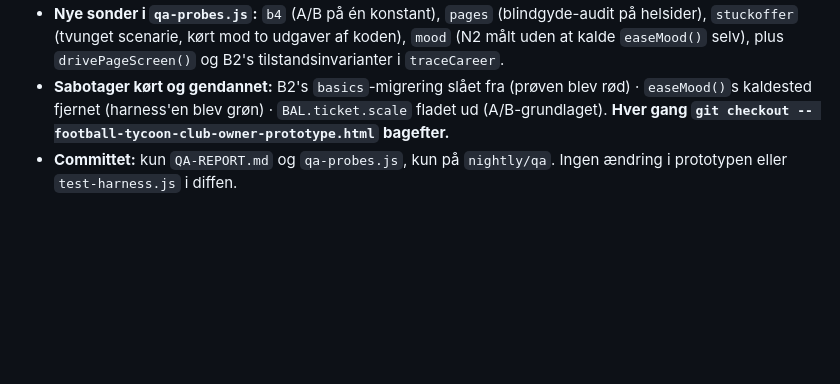
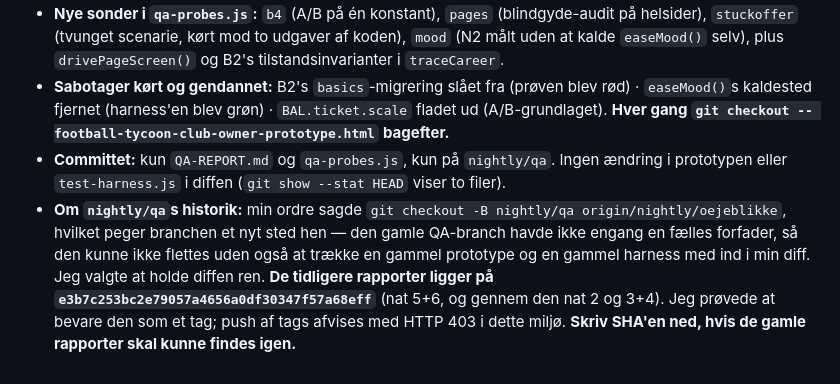
Before and after one commit to MadsfOrskov/football-tycoon-club-owner, a Markdown page: QA-REPORT.md, the part around the change. Drawn GitHub-style; blank space fills up the shorter version.

Commit message:
QA-rapport: notér hvor de tidligere rapporter ligger
Branchen blev repointet efter ordre, saa de gamle QA-rapporter er ikke
laengere naabare fra nightly/qa. De ligger paa e3b7c25. Push af et
arkivtag afvises med 403 i dette miljoe, saa SHA'en staar i rapporten
i stedet.

Co-Authored-By: Claude Opus 5 <noreply@anthropic.com>
Claude-Session: https://claude.ai/code/session_01QxXcYa9HB8RGkqR977r1Ls

```diff
--- a/QA-REPORT.md
+++ b/QA-REPORT.md
@@ -447,4 +447,5 @@ Konkret, hvad Mads selv skal se efter — i den rækkefølge jeg ville gøre det
 * **Kørt:** `test-harness.js --seeds=200 --seasons=20 --bot=both` · `qa-probes.js b4 --seeds=200 --seasons=20` (2×200 karrierer, 1259 s) · `pages --seeds=60 --seasons=20` · `usage --seeds=120 --seasons=20` · `migrate --seeds=40 --oldseasons=8` · `mood --seeds=60 --seasons=20` · `stuckoffer` · `danish` · `loans` · `divecon`
 * **Nye sonder i `qa-probes.js`:** `b4` (A/B på én konstant), `pages` (blindgyde-audit på helsider), `stuckoffer` (tvunget scenarie, kørt mod to udgaver af koden), `mood` (N2 målt uden at kalde `easeMood()` selv), plus `drivePageScreen()` og B2's tilstandsinvarianter i `traceCareer`.
 * **Sabotager kørt og gendannet:** B2's `basics`-migrering slået fra (prøven blev rød) · `easeMood()`s kaldested fjernet (harness'en blev grøn) · `BAL.ticket.scale` fladet ud (A/B-grundlaget). **Hver gang `git checkout -- football-tycoon-club-owner-prototype.html` bagefter.**
-* **Committet:** kun `QA-REPORT.md` og `qa-probes.js`, kun på `nightly/qa`. Ingen ændring i prototypen eller `test-harness.js` i diffen.
+* **Committet:** kun `QA-REPORT.md` og `qa-probes.js`, kun på `nightly/qa`. Ingen ændring i prototypen eller `test-harness.js` i diffen (`git show --stat HEAD` viser to filer).
+* **Om `nightly/qa`s historik:** min ordre sagde `git checkout -B nightly/qa origin/nightly/oejeblikke`, hvilket peger branchen et nyt sted hen — den gamle QA-branch havde ikke engang en fælles forfader, så den kunne ikke flettes uden også at trække en gammel prototype og en gammel harness med ind i min diff. Jeg valgte at holde diffen ren. **De tidligere rapporter ligger på `e3b7c253bc2e79057a4656a0df30347f57a68eff`** (nat 5+6, og gennem den nat 2 og 3+4). Jeg prøvede at bevare den som et tag; push af tags afvises med HTTP 403 i dette miljø. **Skriv SHA'en ned, hvis de gamle rapporter skal kunne findes igen.**
```
